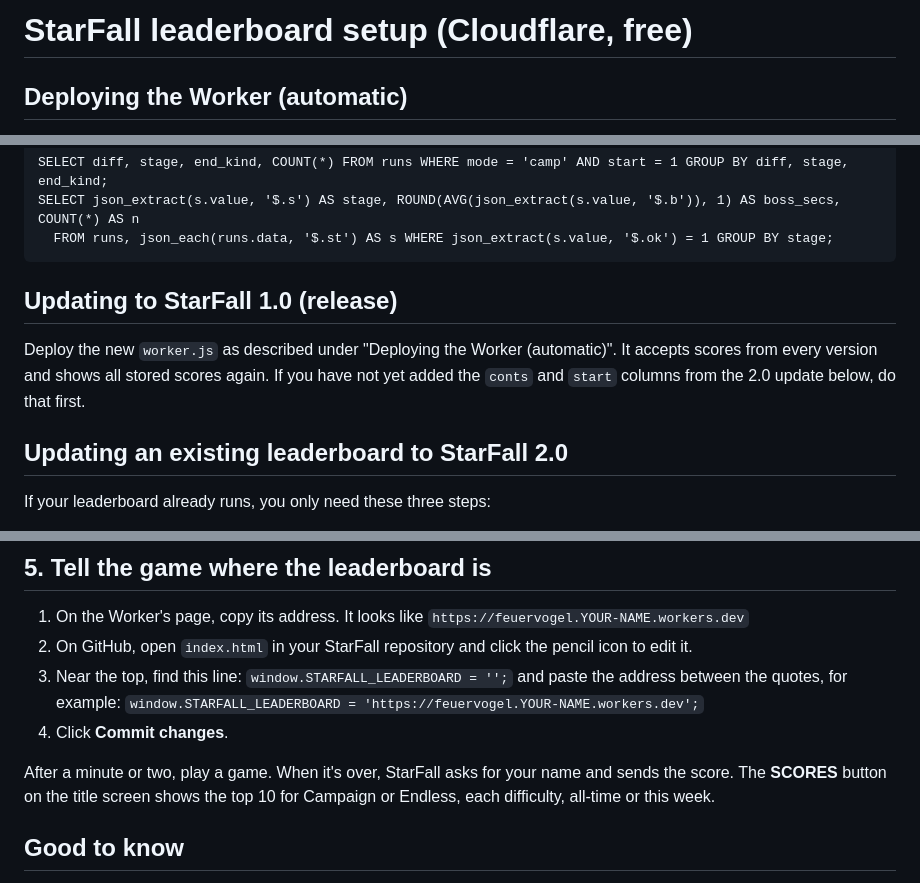
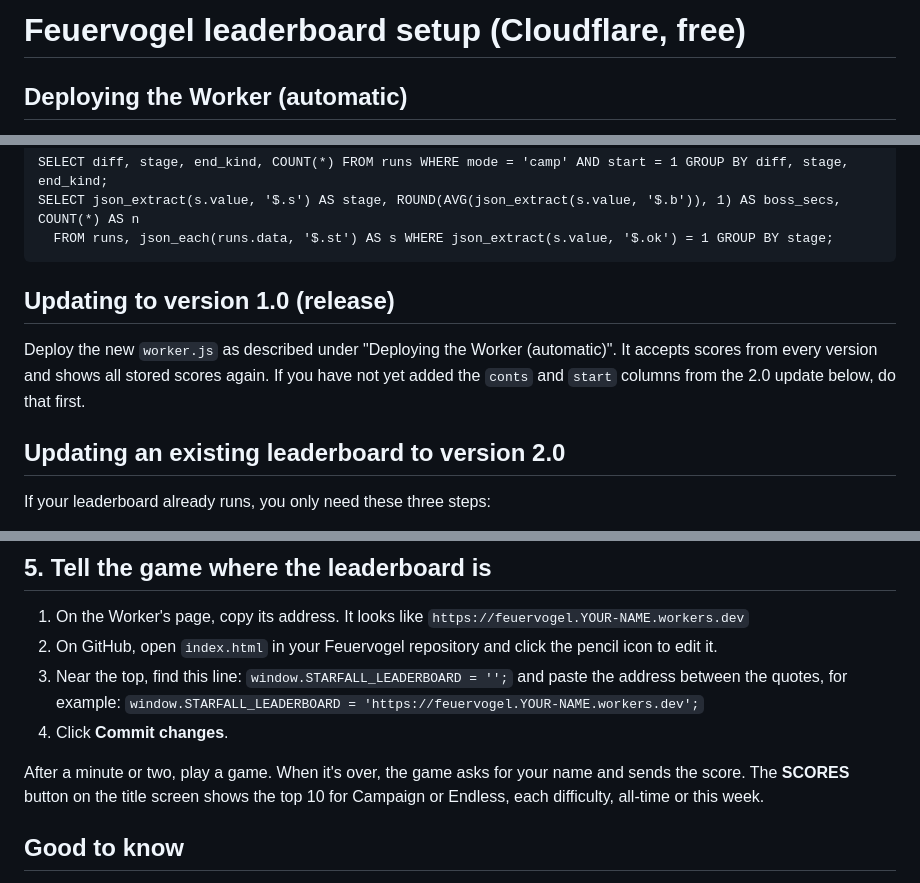
Before and after one commit to mandelforce/feuervogel, a Markdown page: SETUP.md, 3 parts joined by grey strips. Rendered like a GitHub page.

Commit message:
Setup notes: say Feuervogel instead of StarFall
Version headings no longer carry the old game name; the Worker comment
follows with the next Worker change (any worker.js change starts a deploy).

Co-Authored-By: Claude Sonnet 5.5 <noreply@anthropic.com>

````diff
--- a/SETUP.md
+++ b/SETUP.md
@@ -1,4 +1,4 @@
-# StarFall leaderboard setup (Cloudflare, free)
+# Feuervogel leaderboard setup (Cloudflare, free)
 
 ## Deploying the Worker (automatic)
 
@@ -43,12 +43,12 @@ SELECT json_extract(s.value, '$.s') AS stage, ROUND(AVG(json_extract(s.value, '$
   FROM runs, json_each(runs.data, '$.st') AS s WHERE json_extract(s.value, '$.ok') = 1 GROUP BY stage;
 ```
 
-## Updating to StarFall 1.0 (release)
+## Updating to version 1.0 (release)
 Deploy the new `worker.js` as described under "Deploying the Worker (automatic)".
 It accepts scores from every version and shows all stored scores again. If you have not yet added the
 `conts` and `start` columns from the 2.0 update below, do that first.
 
-## Updating an existing leaderboard to StarFall 2.0
+## Updating an existing leaderboard to version 2.0
 If your leaderboard already runs, you only need these three steps:
 1. **Database:** in Cloudflare, open **Storage & Databases > D1 SQL Database > starfall > Console**,
    paste these two lines and click **Execute**:
@@ -92,14 +92,14 @@ Sign up for free at dash.cloudflare.com.
 ## 5. Tell the game where the leaderboard is
 1. On the Worker's page, copy its address. It looks like
    `https://feuervogel.YOUR-NAME.workers.dev`
-2. On GitHub, open `index.html` in your StarFall repository and click the pencil icon to edit it.
+2. On GitHub, open `index.html` in your Feuervogel repository and click the pencil icon to edit it.
 3. Near the top, find this line:
    `window.STARFALL_LEADERBOARD = '';`
    and paste the address between the quotes, for example:
    `window.STARFALL_LEADERBOARD = 'https://feuervogel.YOUR-NAME.workers.dev';`
 4. Click **Commit changes**.
 
-After a minute or two, play a game. When it's over, StarFall asks for your name and sends the score.
+After a minute or two, play a game. When it's over, the game asks for your name and sends the score.
 The **SCORES** button on the title screen shows the top 10 for Campaign or Endless,
 each difficulty, all-time or this week.
 
````
